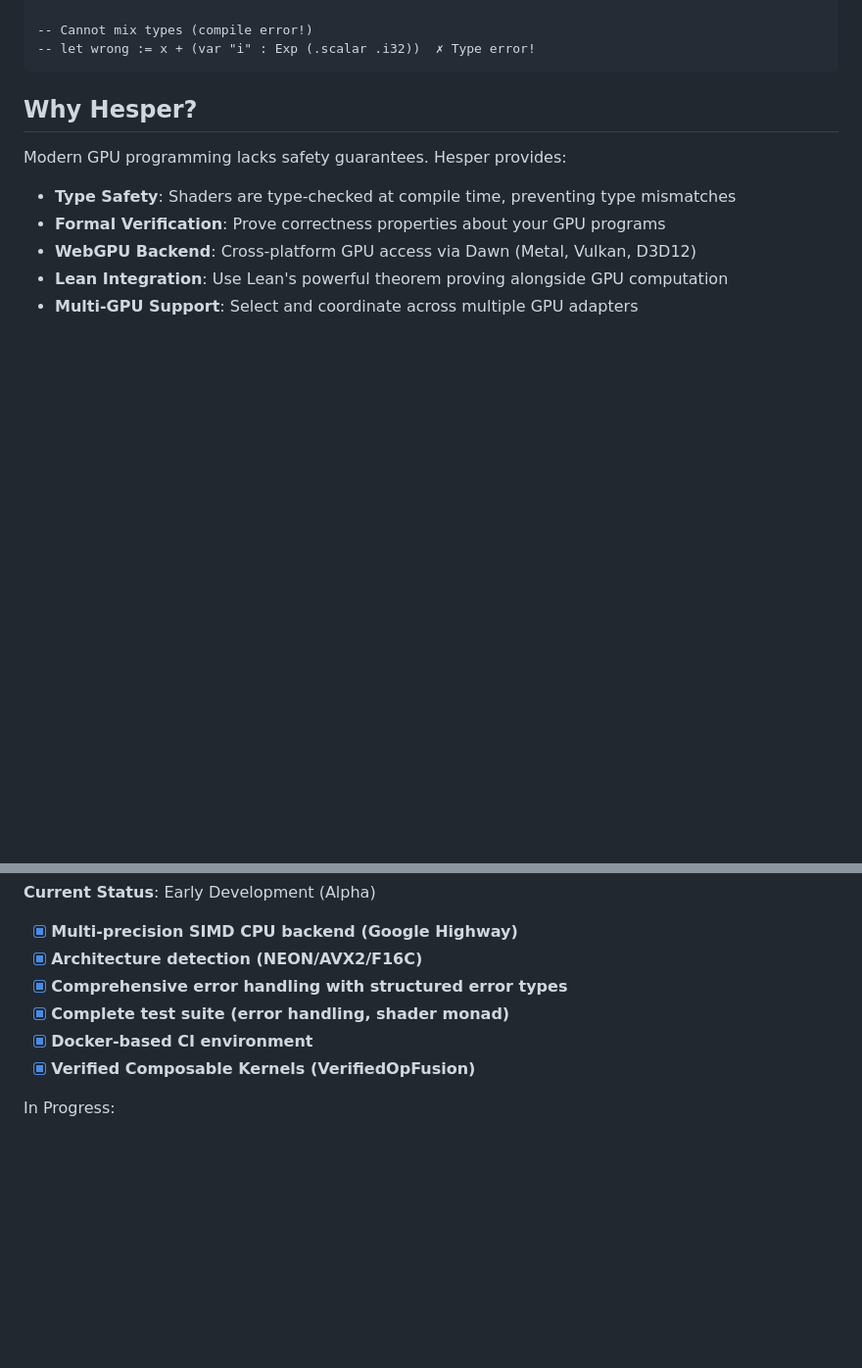
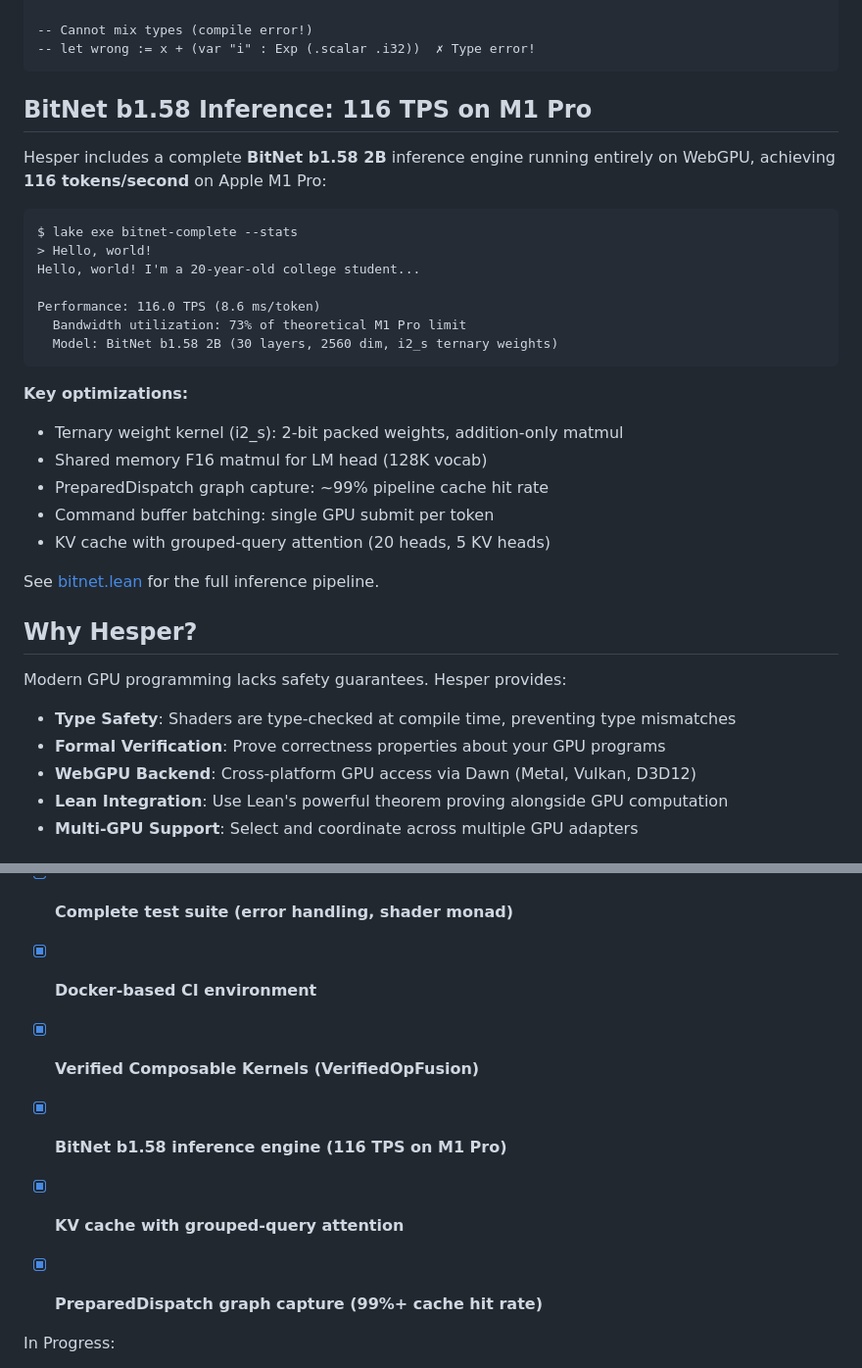
Before and after one commit to Verilean/hesper, a Markdown page: README.md, 2 parts joined by grey strips. Shown at 98% size. Rendered like a GitHub page; blank space fills up the shorter version.

Commit message:
docs: add BitNet 116 TPS performance showcase to README

````diff
--- a/README.md
+++ b/README.md
@@ -19,6 +19,29 @@ let result := sqrt (x * x + y * y)  -- Generates: sqrt(x * x + y * y)
 -- Cannot mix types (compile error!)
 -- let wrong := x + (var "i" : Exp (.scalar .i32))  ✗ Type error!
 ```
+
+## BitNet b1.58 Inference: 116 TPS on M1 Pro
+
+Hesper includes a complete **BitNet b1.58 2B** inference engine running entirely on WebGPU, achieving **116 tokens/second** on Apple M1 Pro:
+
+```
+$ lake exe bitnet-complete --stats
+> Hello, world!
+Hello, world! I'm a 20-year-old college student...
+
+Performance: 116.0 TPS (8.6 ms/token)
+  Bandwidth utilization: 73% of theoretical M1 Pro limit
+  Model: BitNet b1.58 2B (30 layers, 2560 dim, i2_s ternary weights)
+```
+
+**Key optimizations:**
+- Ternary weight kernel (i2_s): 2-bit packed weights, addition-only matmul
+- Shared memory F16 matmul for LM head (128K vocab)
+- PreparedDispatch graph capture: ~99% pipeline cache hit rate
+- Command buffer batching: single GPU submit per token
+- KV cache with grouped-query attention (20 heads, 5 KV heads)
+
+See [bitnet.lean](https://github.com/Verilean/bitnet.lean) for the full inference pipeline.
 
 ## Why Hesper?
 
@@ -690,6 +713,10 @@ Hesper/
 - [x] **Docker-based CI environment**
 - [x] **Verified Composable Kernels (VerifiedOpFusion)**
 
+- [x] **BitNet b1.58 inference engine (116 TPS on M1 Pro)**
+- [x] **KV cache with grouped-query attention**
+- [x] **PreparedDispatch graph capture (99%+ cache hit rate)**
+
 In Progress:
 - [ ] Comprehensive tensor operation library (GEMM, Conv3D)
 - [ ] Gemma 3 / Transformer support
````
